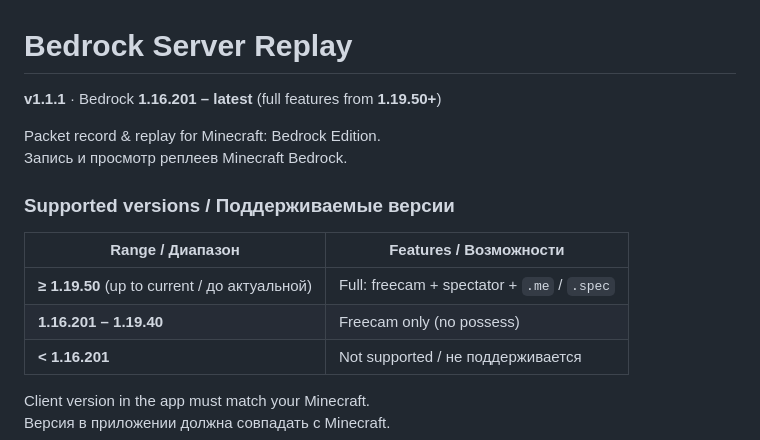
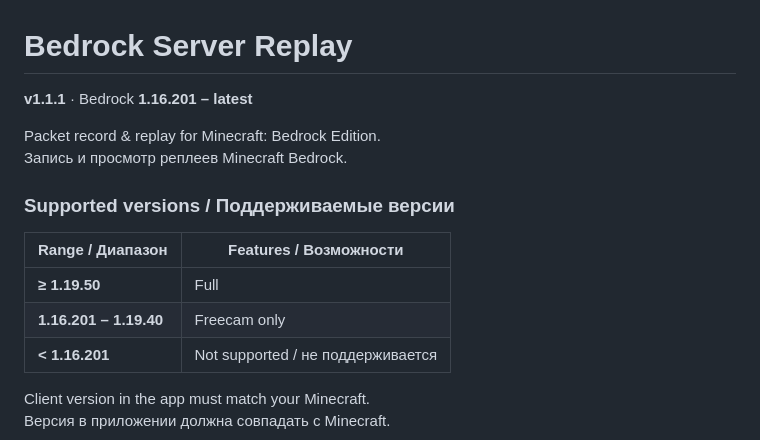
Before and after one commit to BossBranch/bedrock-replay, a Markdown page: README.md, the part around the change. Drawn GitHub-style.

Commit message:
README: shorten version table labels.

```diff
--- a/README.md
+++ b/README.md
@@ -1,6 +1,6 @@
 # Bedrock Server Replay
 
-**v1.1.1** · Bedrock **1.16.201 – latest** (full features from **1.19.50+**)
+**v1.1.1** · Bedrock **1.16.201 – latest**
 
 Packet record & replay for Minecraft: Bedrock Edition.
 Запись и просмотр реплеев Minecraft Bedrock.
@@ -9,8 +9,8 @@ Packet record & replay for Minecraft: Bedrock Edition.
 
 | Range / Диапазон | Features / Возможности |
 |------------------|------------------------|
-| **≥ 1.19.50** (up to current / до актуальной) | Full: freecam + spectator + `.me` / `.spec` |
-| **1.16.201 – 1.19.40** | Freecam only (no possess) |
+| **≥ 1.19.50** | Full |
+| **1.16.201 – 1.19.40** | Freecam only |
 | **&lt; 1.16.201** | Not supported / не поддерживается |
 
 Client version in the app must match your Minecraft.
```
